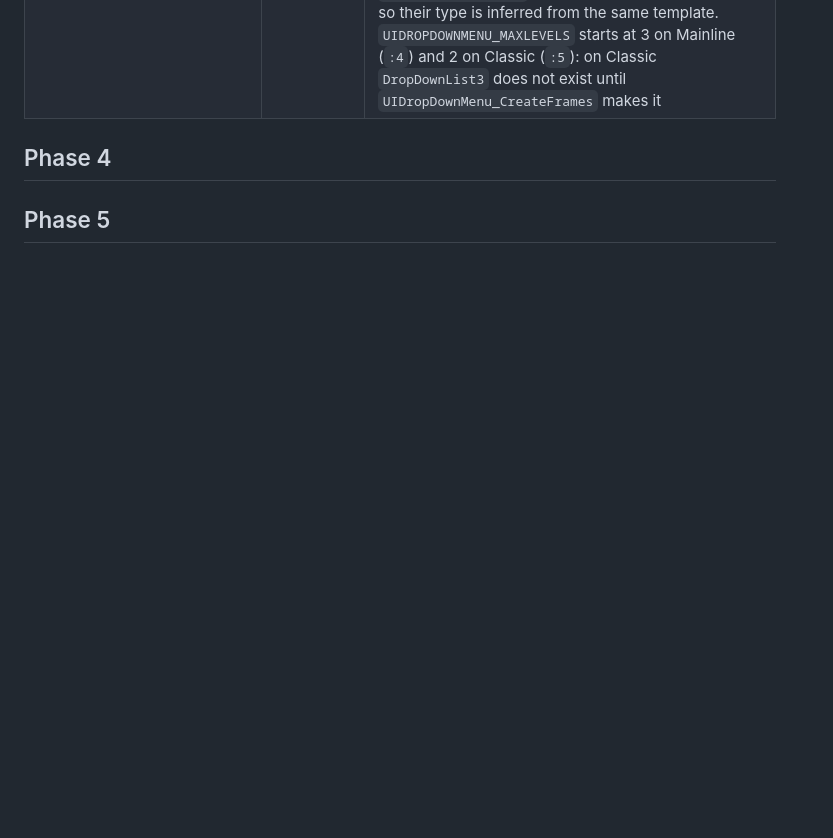
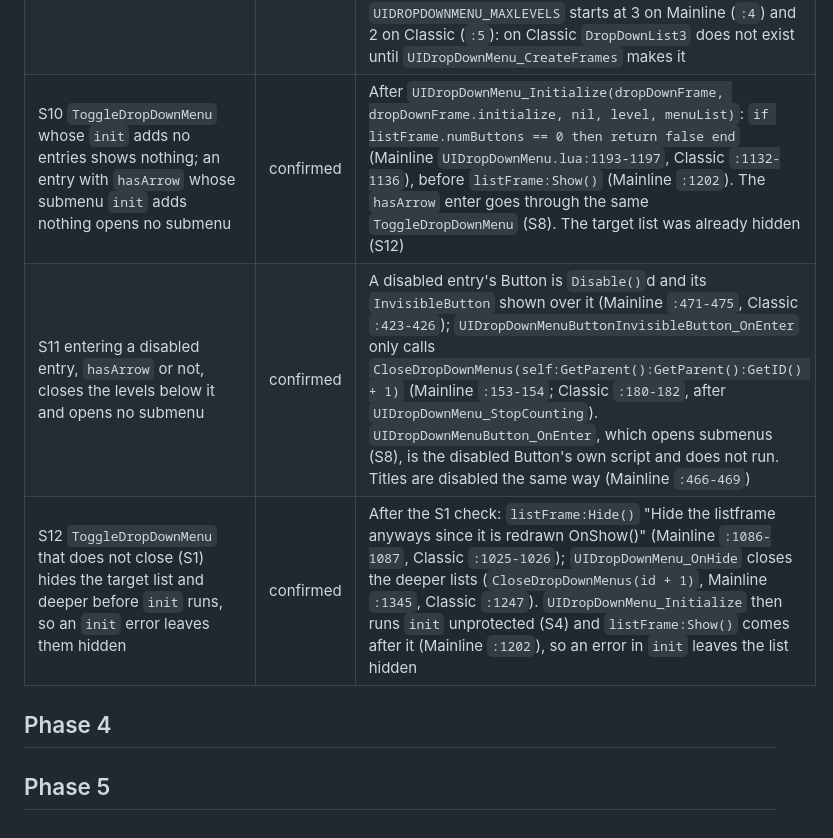
Before and after one commit to F0rty-Tw0/wow-testkit, a Markdown page: docs/specs/2026-10-19-input-steps-sources.md, the part around one of its changes. Rendered like a GitHub page; blank space fills up the shorter version.

Commit message:
docs(specs): 📝 correct the S4 helper rule and add rows S10-S12

```diff
--- a/docs/specs/2026-10-19-input-steps-sources.md
+++ b/docs/specs/2026-10-19-input-steps-sources.md
@@ -52,6 +52,9 @@ source (S4, S5, S7, S8; decided 2026-10-20 under the user's delegation, logged i
 | S7 (Classic: classic, classic_era, classic_anniversary) same | confirmed | `UIDropDownMenuButton_OnClick(self)` `:940-983`. Same order: close `:960`, then `func(self, self.arg1, self.arg2, checked)` `:975`, **four arguments**. Deeper-only close in `UIDropDownMenu_OnHide` `:1247`. `checked` as Mainline (`:941-944`, `:947-958`, `:963-965`) |
 | S8 entering an entry with `hasArrow` calls `ToggleDropDownMenu(level + 1, info.value, nil, nil, nil, nil, info.menuList)` | confirmed | `UIDropDownMenuButton_OnEnter` Mainline `:182-191`: `ToggleDropDownMenu(self:GetParent():GetID() + 1, self.value, nil, nil, nil, nil, self.menuList, self, nil, self.menuListDisplayMode)`; Classic `:209-218`: same through `self.menuList, self` (8th argument `button = self`, no 10th). Only `if not listFrame or not listFrame:IsShown() or select(2, listFrame:GetPoint(1)) ~= self` (the level above is not already open for this entry); otherwise nothing. An entry without `hasArrow` calls `CloseDropDownMenus(level + 1)` (Mainline `:190`, Classic `:217`). `self.value` is `info.value`, or `info.text` when `info.value` is nil (Mainline `:584-590` tests `info.value ~= nil`, Classic `:520-526` tests `info.value` truthy) |
 | S9 `DropDownList1..3` are Buttons (template `UIDropDownListTemplate`), not Frames; object type per branch | assumed | `live`: Button, `forever`: Button, `classic`: Button, `classic_era`: Button, `classic_anniversary`: Button. Lists made in Lua are `CreateFrame("Button", "DropDownList"..UIDROPDOWNMENU_MAXLEVELS, nil, "UIDropDownListTemplate")` (Mainline `UIDropDownMenu.lua:345`, Classic `:304`), entries `CreateFrame("Button", ..., "UIDropDownMenuButtonTemplate")` (`:353`/`:361`, `:312`/`:320`); the shipped lists 1..`UIDROPDOWNMENU_MAXLEVELS` come from `UIDropDownMenu.xml`, which the mirror does not hold, so their type is inferred from the same template. `UIDROPDOWNMENU_MAXLEVELS` starts at 3 on Mainline (`:4`) and 2 on Classic (`:5`): on Classic `DropDownList3` does not exist until `UIDropDownMenu_CreateFrames` makes it |
+| S10 `ToggleDropDownMenu` whose `init` adds no entries shows nothing; an entry with `hasArrow` whose submenu `init` adds nothing opens no submenu | confirmed | After `UIDropDownMenu_Initialize(dropDownFrame, dropDownFrame.initialize, nil, level, menuList)`: `if listFrame.numButtons == 0 then return false end` (Mainline `UIDropDownMenu.lua:1193-1197`, Classic `:1132-1136`), before `listFrame:Show()` (Mainline `:1202`). The `hasArrow` enter goes through the same `ToggleDropDownMenu` (S8). The target list was already hidden (S12) |
+| S11 entering a disabled entry, `hasArrow` or not, closes the levels below it and opens no submenu | confirmed | A disabled entry's Button is `Disable()`d and its `InvisibleButton` shown over it (Mainline `:471-475`, Classic `:423-426`); `UIDropDownMenuButtonInvisibleButton_OnEnter` only calls `CloseDropDownMenus(self:GetParent():GetParent():GetID() + 1)` (Mainline `:153-154`; Classic `:180-182`, after `UIDropDownMenu_StopCounting`). `UIDropDownMenuButton_OnEnter`, which opens submenus (S8), is the disabled Button's own script and does not run. Titles are disabled the same way (Mainline `:466-469`) |
+| S12 `ToggleDropDownMenu` that does not close (S1) hides the target list and deeper before `init` runs, so an `init` error leaves them hidden | confirmed | After the S1 check: `listFrame:Hide()` "Hide the listframe anyways since it is redrawn OnShow()" (Mainline `:1086-1087`, Classic `:1025-1026`); `UIDropDownMenu_OnHide` closes the deeper lists (`CloseDropDownMenus(id + 1)`, Mainline `:1345`, Classic `:1247`). `UIDropDownMenu_Initialize` then runs `init` unprotected (S4) and `listFrame:Show()` comes after it (Mainline `:1202`), so an error in `init` leaves the list hidden |
 
 ## Phase 4
 
```
Also changed, not shown: other parts of docs/specs/2026-10-19-input-steps-sources.md (+1 -1 lines), docs/specs/2026-10-19-input-steps-design.md (+13 -6 lines).
